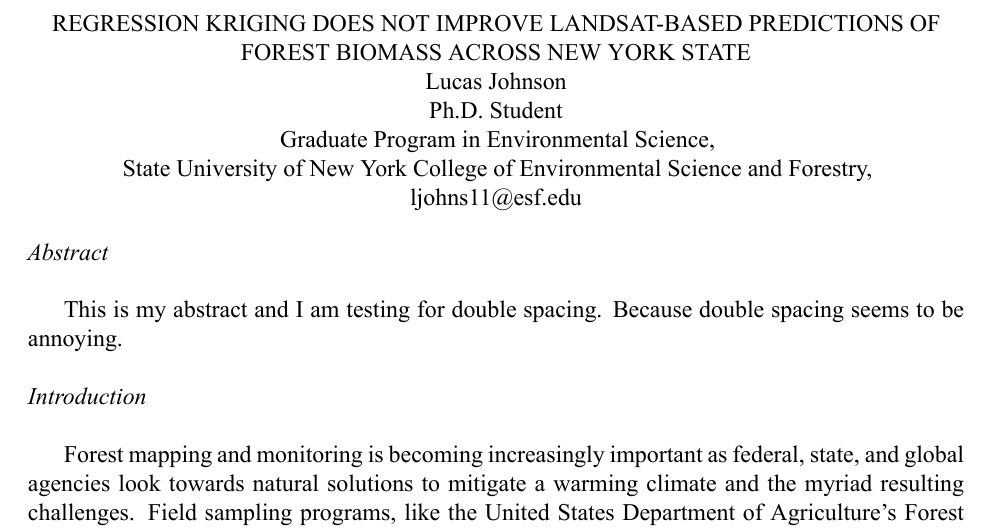
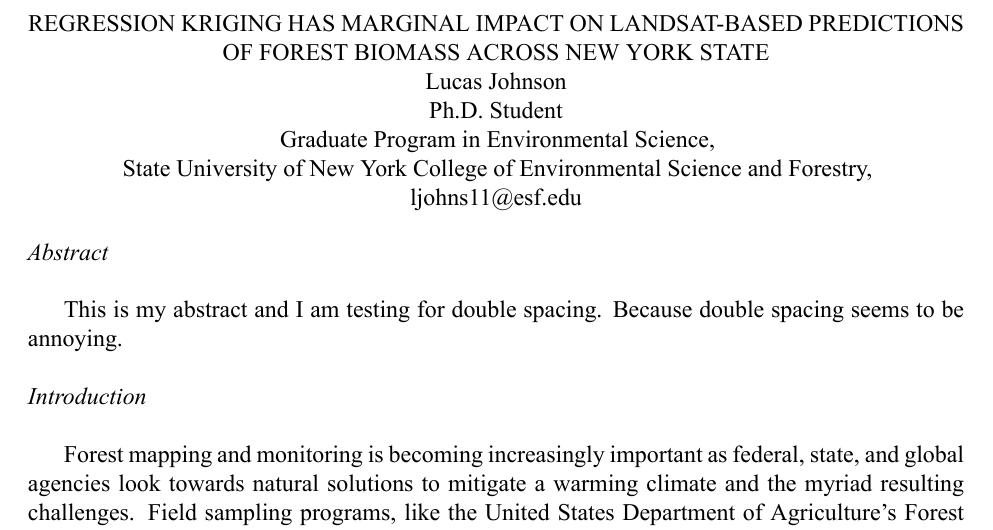
Before and after one commit to lucas-johnson/ere-621-proj, an R Markdown document (report/report.Rmd): part of page 1 of 18, cut so that both start at the same text. The pictures show the output file report/report.pdf that the author committed with the source.

Commit message:
some edits

```diff
--- a/report/report.Rmd
+++ b/report/report.Rmd
@@ -31,7 +31,7 @@ library(sf)
 
 
 \begin{center}
-REGRESSION KRIGING DOES NOT IMPROVE LANDSAT-BASED PREDICTIONS OF FOREST BIOMASS ACROSS NEW YORK STATE
+REGRESSION KRIGING HAS MARGINAL IMPACT ON LANDSAT-BASED PREDICTIONS OF FOREST BIOMASS ACROSS NEW YORK STATE
 
 Lucas Johnson
 
```
Also changed, not shown: report/report.pdf, report/report.Rmd (6 more changed lines).
